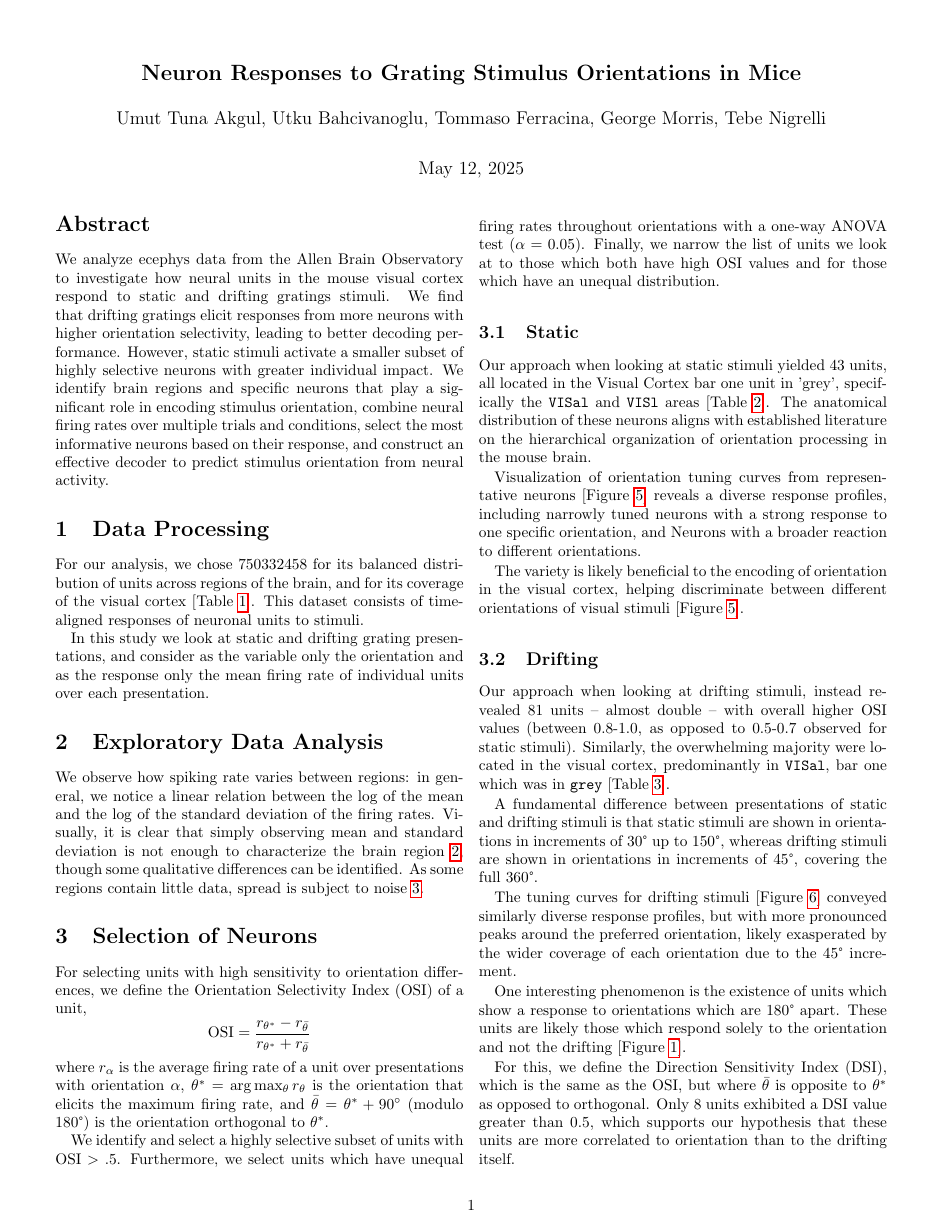
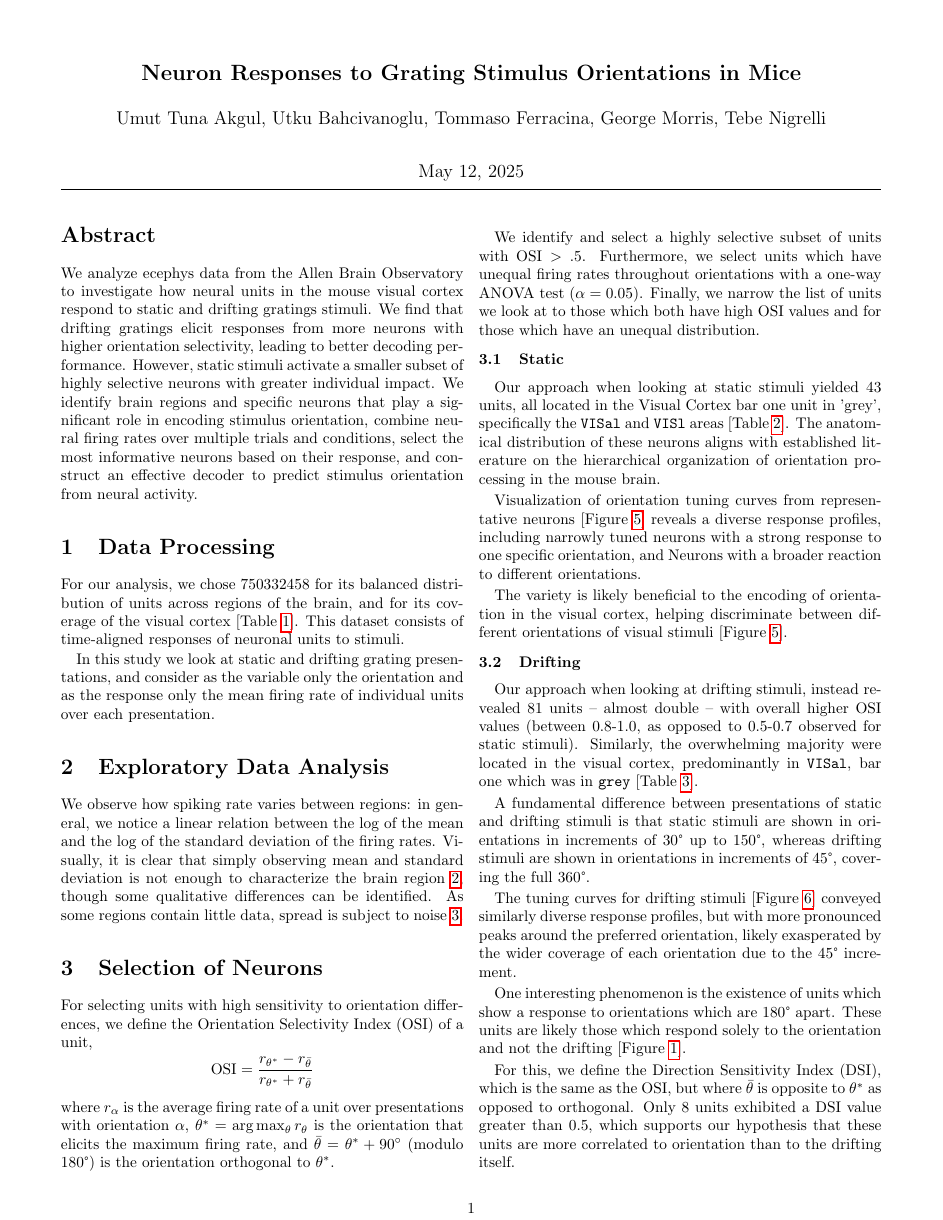
Before and after one commit to tebe-nigrelli/MMN-Group-Project, a LaTeX paper (MMN Project Report.tex): page 1 of 4. Compiled offline with pdfLaTeX.

Commit message:
add: title bar rm page number

```diff
--- a/report.tex
+++ b/MMN Project Report.tex
@@ -2,7 +2,7 @@
 \usepackage{graphicx}
 \usepackage{amsmath}
 \usepackage{booktabs}
-\usepackage[margin=0.5in, top=0.2in, bottom=0.5in]{geometry}
+\usepackage[margin=0.55in, top=0.2in, bottom=0.47in]{geometry}
 \usepackage{authblk}
 \usepackage{hyperref}
 \usepackage{float}
@@ -10,22 +10,28 @@
 \usepackage{subcaption}
 \usepackage{cleveref}
 
-\usepackage{siunitx}
-
 % Handle figures in two-column layout better
 \usepackage{stfloats}
 
-% Title formatting
 \title{\Large \textbf{Neuron Responses to Grating Stimulus Orientations in Mice}}
 
 \author{
   Umut Tuna Akgul, Utku Bahcivanoglu, Tommaso Ferracina, George Morris, Tebe Nigrelli
 }
 
+\date{\today\\ [1ex] \hrule}
+
+\makeatletter
+\renewcommand{\subsection}{\@startsection{subsection}{2}{\z@}%
+  {0.8ex plus 0.2ex minus 0.2ex}%
+  {0.5ex plus 0.2ex}%
+  {\normalfont\normalsize\bfseries}}
+\makeatother
 
 \begin{document}
 
 \maketitle
+\pagestyle{empty}
 
 \begin{abstract}
 We analyze ecephys data from the Allen Brain Observatory to investigate how neural units in the mouse visual cortex respond to static and drifting gratings stimuli. We find that drifting gratings elicit responses from more neurons with higher orientation selectivity, leading to better decoding performance. However, static stimuli activate a smaller subset of highly selective neurons with greater individual impact. We identify brain regions and specific neurons that play a significant role in encoding stimulus orientation, combine neural firing rates over multiple trials and conditions, select the most informative neurons based on their response, and construct an effective decoder to predict stimulus orientation from neural activity.
```
